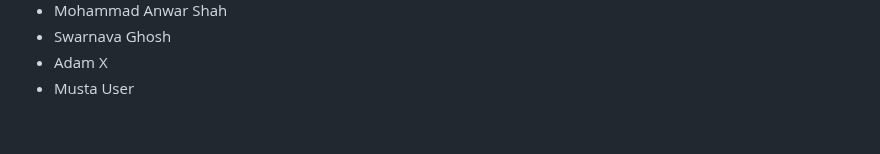
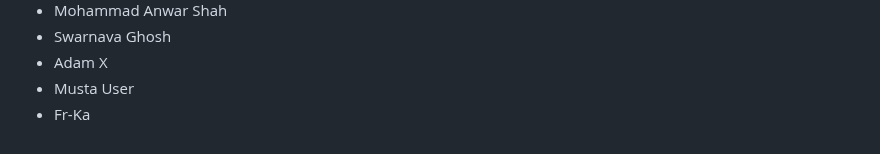
Before and after one commit to seankross/the-unix-workbench, a Markdown page: guestbook.md, the part around the change. Rendered like a GitHub page.

Commit message:
added my name to guestbook.md

```diff
--- a/guestbook.md
+++ b/guestbook.md
@@ -874,3 +874,4 @@
 - Swarnava Ghosh
 - Adam X
 - Musta User
+- Fr-Ka
```
